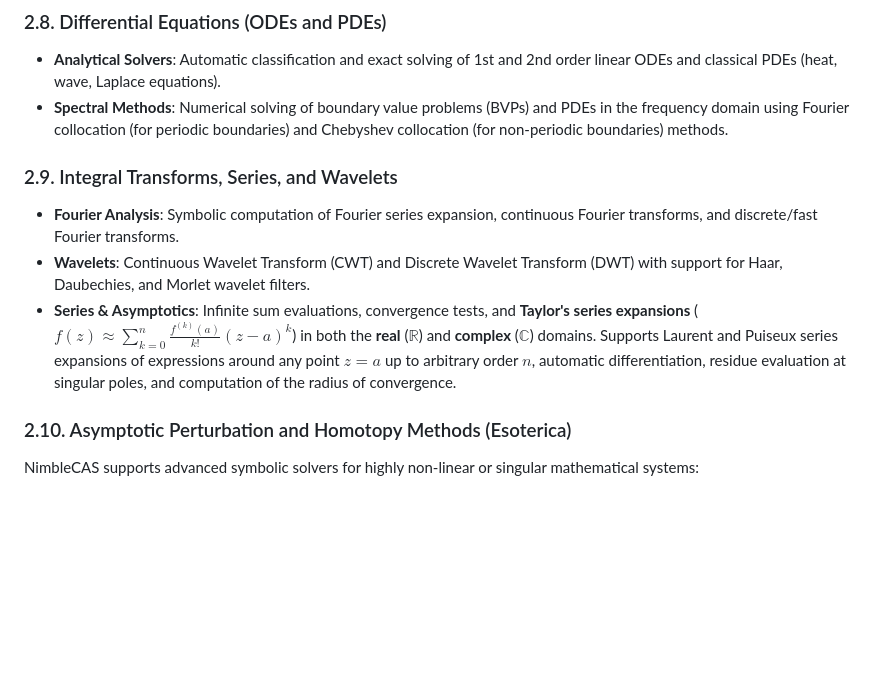
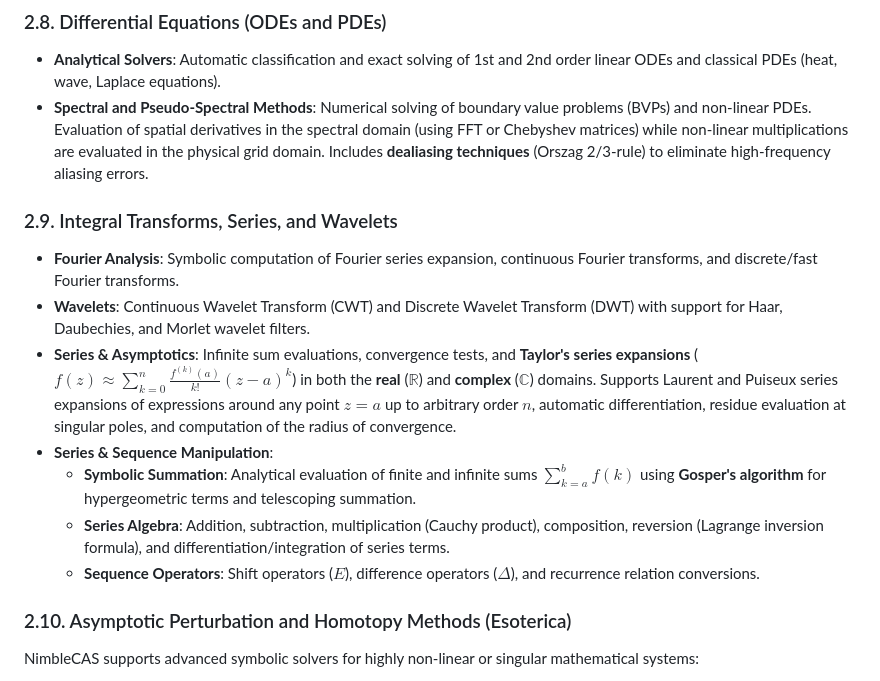
Before and after one commit to oldboldpilot/NimbleCAS, a Markdown page: docs/PRD.md, the part around the change. Rendered like a GitHub page; blank space fills up the shorter version.

```diff
--- a/docs/PRD.md
+++ b/docs/PRD.md
@@ -78,12 +78,16 @@ NimbleCAS supports rigorous polynomial computations in $\mathbb{Z}[x]$ and multi
 
 ### 2.8. Differential Equations (ODEs and PDEs)
 - **Analytical Solvers**: Automatic classification and exact solving of 1st and 2nd order linear ODEs and classical PDEs (heat, wave, Laplace equations).
-- **Spectral Methods**: Numerical solving of boundary value problems (BVPs) and PDEs in the frequency domain using Fourier collocation (for periodic boundaries) and Chebyshev collocation (for non-periodic boundaries) methods.
+- **Spectral and Pseudo-Spectral Methods**: Numerical solving of boundary value problems (BVPs) and non-linear PDEs. Evaluation of spatial derivatives in the spectral domain (using FFT or Chebyshev matrices) while non-linear multiplications are evaluated in the physical grid domain. Includes **dealiasing techniques** (Orszag 2/3-rule) to eliminate high-frequency aliasing errors.
 
 ### 2.9. Integral Transforms, Series, and Wavelets
 - **Fourier Analysis**: Symbolic computation of Fourier series expansion, continuous Fourier transforms, and discrete/fast Fourier transforms.
 - **Wavelets**: Continuous Wavelet Transform (CWT) and Discrete Wavelet Transform (DWT) with support for Haar, Daubechies, and Morlet wavelet filters.
 - **Series & Asymptotics**: Infinite sum evaluations, convergence tests, and **Taylor's series expansions** ($f(z) \approx \sum_{k=0}^n \frac{f^{(k)}(a)}{k!}(z-a)^k$) in both the **real** ($\mathbb{R}$) and **complex** ($\mathbb{C}$) domains. Supports Laurent and Puiseux series expansions of expressions around any point $z = a$ up to arbitrary order $n$, automatic differentiation, residue evaluation at singular poles, and computation of the radius of convergence.
+- **Series & Sequence Manipulation**:
+  - **Symbolic Summation**: Analytical evaluation of finite and infinite sums $\sum_{k=a}^b f(k)$ using **Gosper's algorithm** for hypergeometric terms and telescoping summation.
+  - **Series Algebra**: Addition, subtraction, multiplication (Cauchy product), composition, reversion (Lagrange inversion formula), and differentiation/integration of series terms.
+  - **Sequence Operators**: Shift operators ($E$), difference operators ($\Delta$), and recurrence relation conversions.
 
 ### 2.10. Asymptotic Perturbation and Homotopy Methods (Esoterica)
 NimbleCAS supports advanced symbolic solvers for highly non-linear or singular mathematical systems:
```
Also changed, not shown: docs/ROADMAP.md (+7 -2 lines).
